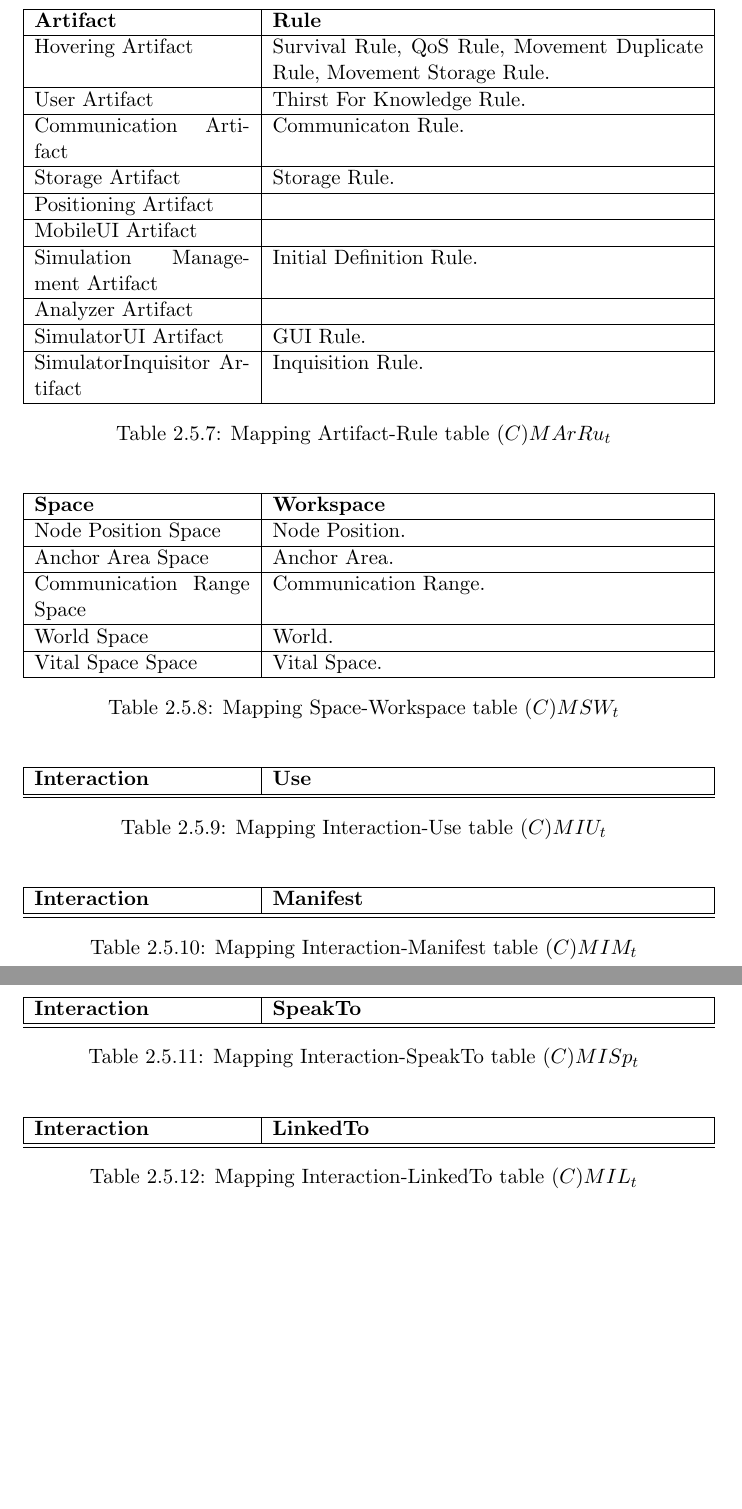
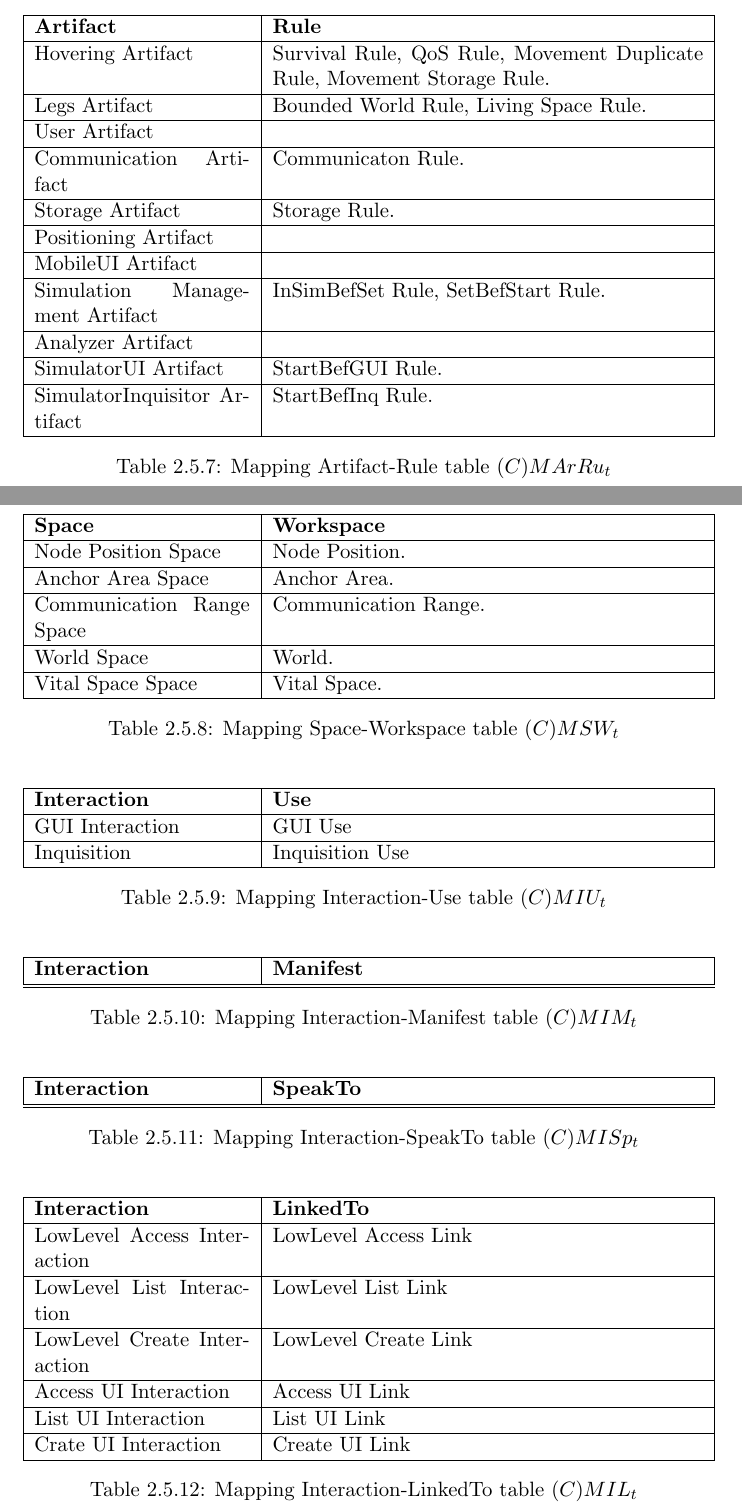
Before and after one commit to dbellavista/SiSMA1213_hovering-information, a LaTeX document (report/main.tex, which reads report/design.tex): two parts of pages 29 and 30 of 33 before the commit and two parts of pages 28 and 29 of 32 after it, joined at a grey line, cut so that both start at the same text, the shorter picture padded with empty space. Compiled offline with pdfLaTeX.

Commit message:
Irrelevant edit to detailed design

```diff
--- a/report/design.tex
+++ b/report/design.tex
@@ -1688,17 +1687,19 @@ From the architectural design zomming table~\ref{tab:adczt},
 	\label{tab:cmaropt}
 \end{table}
 
+% TODO: Survival and QoS rules may not be correct.
 \begin{table}[H]
 	\centering
 	\begin{tabular}{|p{4cm}|p{8cm}|}
 			\hline
 			\textbf{Artifact} & \textbf{Rule} \\
 			\hline
-			% TODO: is it right?
 			Hovering Artifact & Survival Rule, QoS Rule, Movement Duplicate Rule,
 			Movement Storage Rule. \\
 			\hline
-			User Artifact & Thirst For Knowledge Rule. \\
+			Legs Artifact & Bounded World Rule, Living Space Rule. \\
+			\hline
+			User Artifact &  \\
 			\hline
 			Communication Artifact & Communicaton Rule. \\
 			\hline
@@ -1708,13 +1709,13 @@ From the architectural design zomming table~\ref{tab:adczt},
 			\hline
 			MobileUI Artifact & \\
 			\hline
-			Simulation Management Artifact & Initial Definition Rule. \\
+			Simulation Management Artifact & InSimBefSet Rule, SetBefStart Rule. \\
 			\hline
 			Analyzer Artifact & \\
 			\hline
-			SimulatorUI Artifact & GUI Rule. \\
-			\hline
-			SimulatorInquisitor Artifact & Inquisition Rule. \\
+			SimulatorUI Artifact & StartBefGUI Rule. \\
+			\hline
+			SimulatorInquisitor Artifact & StartBefInq Rule. \\
 			\hline
 		\end{tabular}
 	\caption{Mapping Artifact-Rule table $(C)MArRu_t$}
@@ -1742,18 +1743,23 @@ From the architectural design zomming table~\ref{tab:adczt},
 	\label{tab:cmsrt}
 \end{table}
 
+% Agents -> Artifacts
 \begin{table}[H]
 	\centering
 	\begin{tabular}{|p{4cm}|p{8cm}|}
 			\hline
 			\textbf{Interaction} & \textbf{Use} \\
 			\hline
+			GUI Interaction & GUI Use \\
+			\hline
+			Inquisition & Inquisition Use \\
 			\hline
 		\end{tabular}
 	\caption{Mapping Interaction-Use table $(C)MIU_t$}
 	\label{tab:cmiut}
 \end{table}
 
+% Artifacts -> Agents
 \begin{table}[H]
 	\centering
 	\begin{tabular}{|p{4cm}|p{8cm}|}
@@ -1778,12 +1785,24 @@ From the architectural design zomming table~\ref{tab:adczt},
 	\label{tab:cmispt}
 \end{table}
 
+% Artifact -> Artifact
 \begin{table}[H]
 	\centering
 	\begin{tabular}{|p{4cm}|p{8cm}|}
 			\hline
 			\textbf{Interaction} & \textbf{LinkedTo} \\
 			\hline
+			LowLevel Access Interaction & LowLevel Access Link\\
+			\hline
+			LowLevel List Interaction & LowLevel List Link \\
+			\hline
+			LowLevel Create Interaction & LowLevel Create Link \\
+			\hline
+			Access UI Interaction & Access UI Link\\
+			\hline
+			List UI Interaction & List UI Link\\
+			\hline
+			Crate UI Interaction & Create UI Link\\
 			\hline
 		\end{tabular}
 	\caption{Mapping Interaction-LinkedTo table $(C)MIL_t$}
```
Also changed, not shown: report/design.tex (18 more changed lines).
